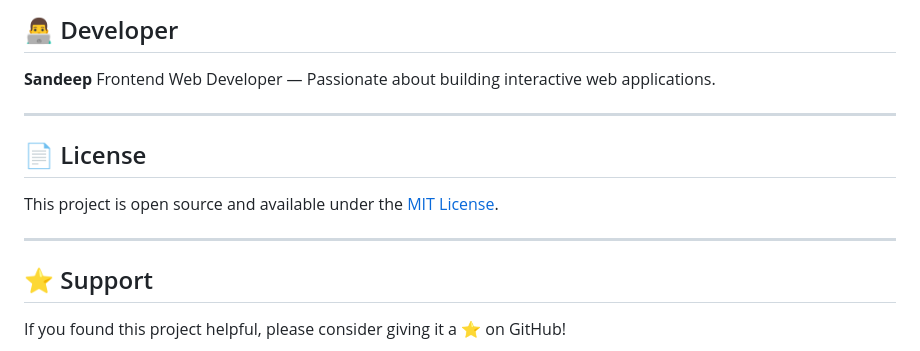
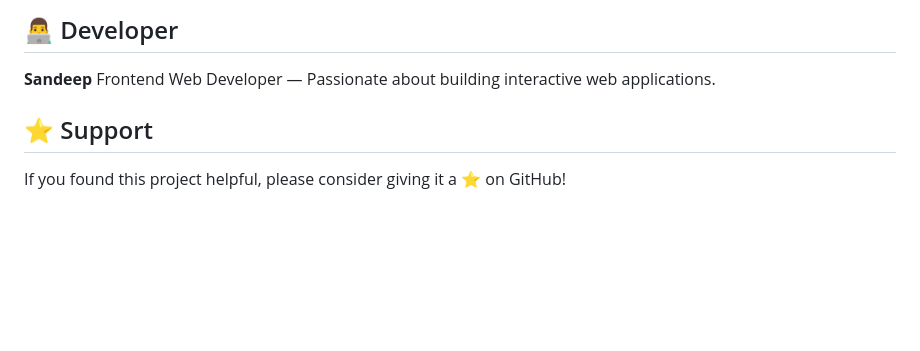
Before and after one commit to kourd7543-hub/NexaTrack, a Markdown page: README.md, the part around the change. GitHub-like rendering; blank space fills up the shorter version.

```diff
--- a/README.md
+++ b/README.md
@@ -166,13 +166,6 @@ Via Phone Number:
 **Sandeep**
 Frontend Web Developer — Passionate about building interactive web applications.
 
----
-
-## 📄 License
-
-This project is open source and available under the [MIT License](LICENSE).
-
----
 
 ## ⭐ Support
 
```
